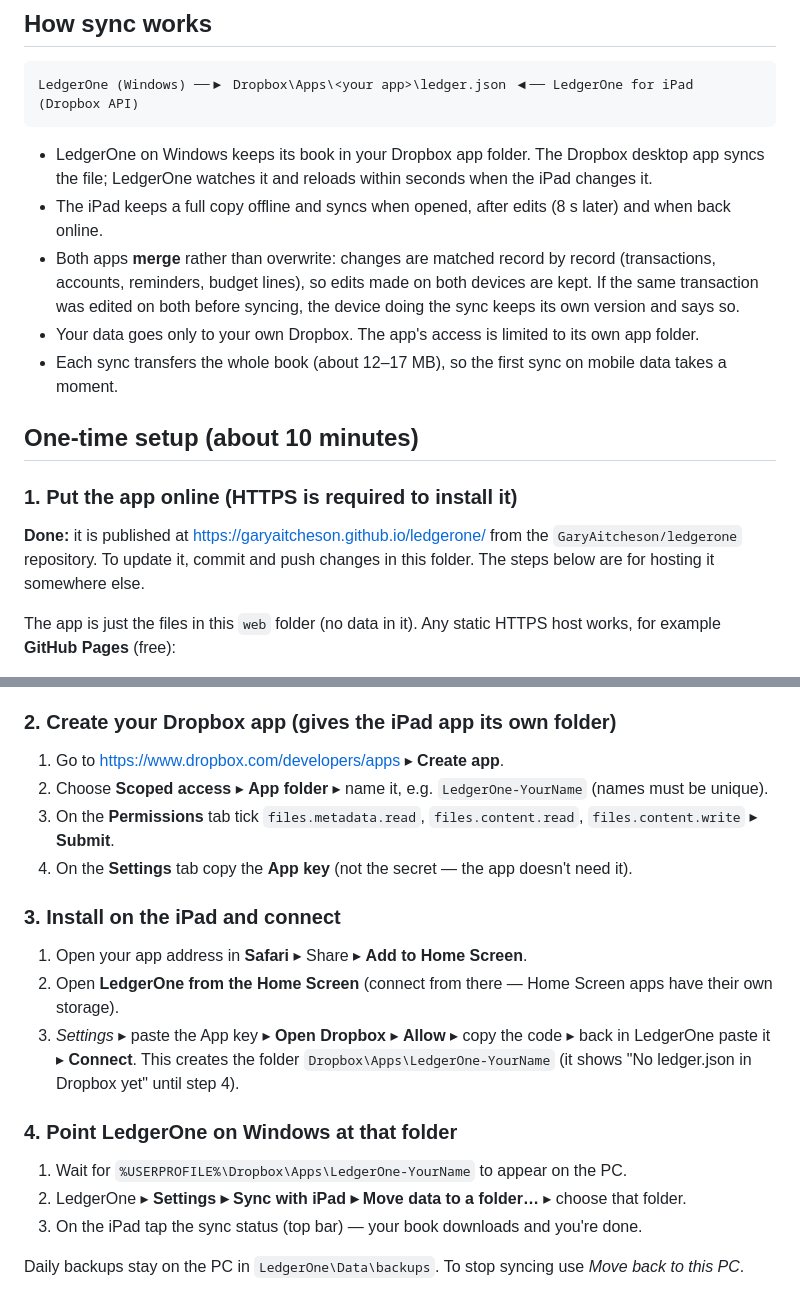
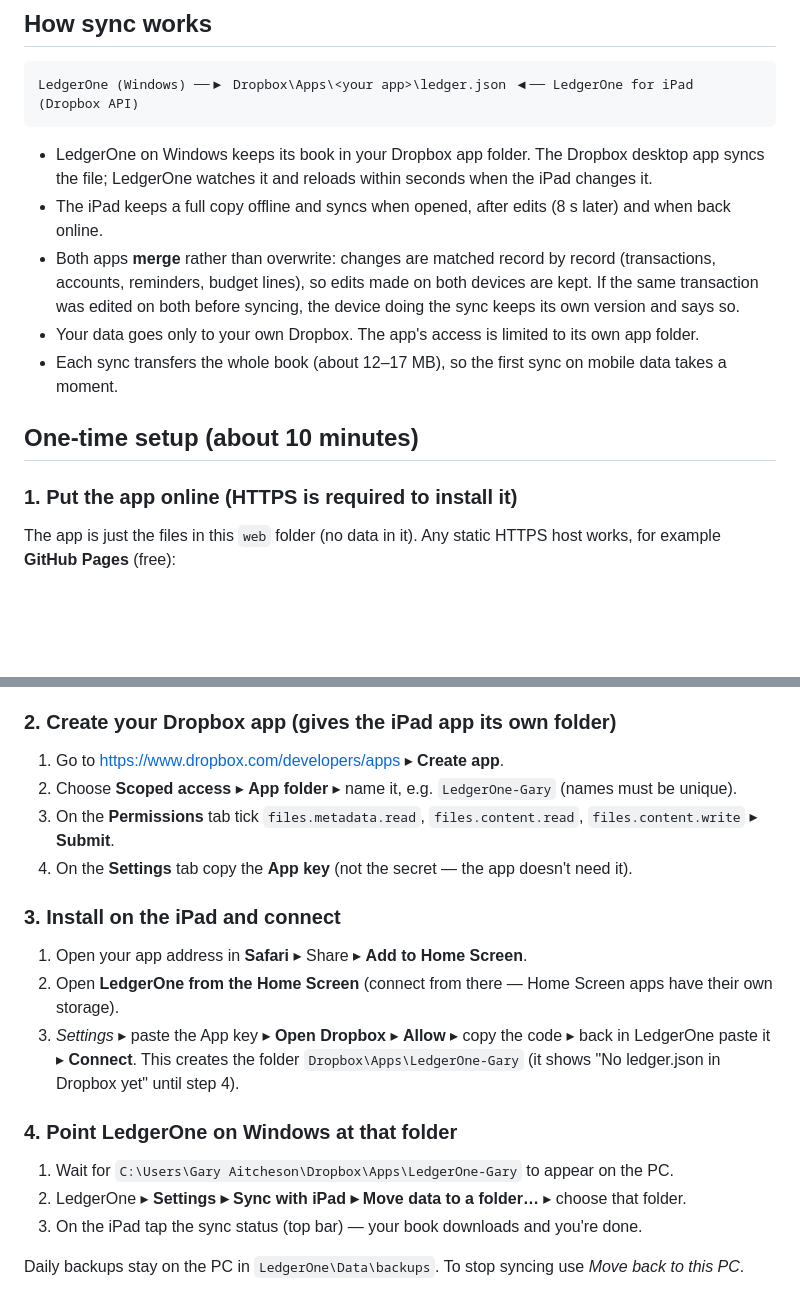
Before and after one commit to GaryAitcheson/ledgerone, a Markdown page: README.md, 2 parts joined by grey strips. GitHub-like rendering; blank space fills up the shorter version.

Commit message:
Update README
Co-Authored-By: Claude Opus 5.5 <noreply@anthropic.com>

````diff
--- a/README.md
+++ b/README.md
@@ -15,8 +15,7 @@ reminders and budgets in LedgerOne on Windows.
 LedgerOne (Windows) ──▶ Dropbox\Apps\<your app>\ledger.json ◀── LedgerOne for iPad (Dropbox API)
 ```
 
-* LedgerOne on Windows keeps its book in your Dropbox app folder. The Dropbox desktop app syncs the file;
-  LedgerOne watches it and reloads within seconds when the iPad changes it.
+* LedgerOne on Windows keeps its book in your Dropbox app folder. The Dropbox desktop app syncs the file;  LedgerOne watches it and reloads within seconds when the iPad changes it.
 * The iPad keeps a full copy offline and syncs when opened, after edits (8 s later) and when back online.
 * Both apps **merge** rather than overwrite: changes are matched record by record (transactions, accounts,
   reminders, budget lines), so edits made on both devices are kept. If the same transaction was edited on
@@ -27,10 +26,6 @@ LedgerOne (Windows) ──▶ Dropbox\Apps\<your app>\ledger.json ◀── Ledg
 ## One-time setup (about 10 minutes)
 
 ### 1. Put the app online (HTTPS is required to install it)
-
-**Done:** it is published at <https://garyaitcheson.github.io/ledgerone/> from the
-`GaryAitcheson/ledgerone` repository. To update it, commit and push changes in this folder.
-The steps below are for hosting it somewhere else.
 
 The app is just the files in this `web` folder (no data in it). Any static HTTPS host works, for example
 **GitHub Pages** (free):
@@ -47,7 +42,7 @@ The app is just the files in this `web` folder (no data in it). Any static HTTPS
 ### 2. Create your Dropbox app (gives the iPad app its own folder)
 
 1. Go to <https://www.dropbox.com/developers/apps> ▸ **Create app**.
-2. Choose **Scoped access** ▸ **App folder** ▸ name it, e.g. `LedgerOne-YourName` (names must be unique).
+2. Choose **Scoped access** ▸ **App folder** ▸ name it, e.g. `LedgerOne-Gary` (names must be unique).
 3. On the **Permissions** tab tick `files.metadata.read`, `files.content.read`, `files.content.write` ▸ **Submit**.
 4. On the **Settings** tab copy the **App key** (not the secret — the app doesn't need it).
 
@@ -56,11 +51,11 @@ The app is just the files in this `web` folder (no data in it). Any static HTTPS
 1. Open your app address in **Safari** ▸ Share ▸ **Add to Home Screen**.
 2. Open **LedgerOne from the Home Screen** (connect from there — Home Screen apps have their own storage).
 3. *Settings* ▸ paste the App key ▸ **Open Dropbox** ▸ **Allow** ▸ copy the code ▸ back in LedgerOne paste it ▸ **Connect**.
-   This creates the folder `Dropbox\Apps\LedgerOne-YourName` (it shows "No ledger.json in Dropbox yet" until step 4).
+   This creates the folder `Dropbox\Apps\LedgerOne-Gary` (it shows "No ledger.json in Dropbox yet" until step 4).
 
 ### 4. Point LedgerOne on Windows at that folder
 
-1. Wait for `%USERPROFILE%\Dropbox\Apps\LedgerOne-YourName` to appear on the PC.
+1. Wait for `C:\Users\Gary Aitcheson\Dropbox\Apps\LedgerOne-Gary` to appear on the PC.
 2. LedgerOne ▸ **Settings ▸ Sync with iPad ▸ Move data to a folder…** ▸ choose that folder.
 3. On the iPad tap the sync status (top bar) — your book downloads and you're done.
 
````
